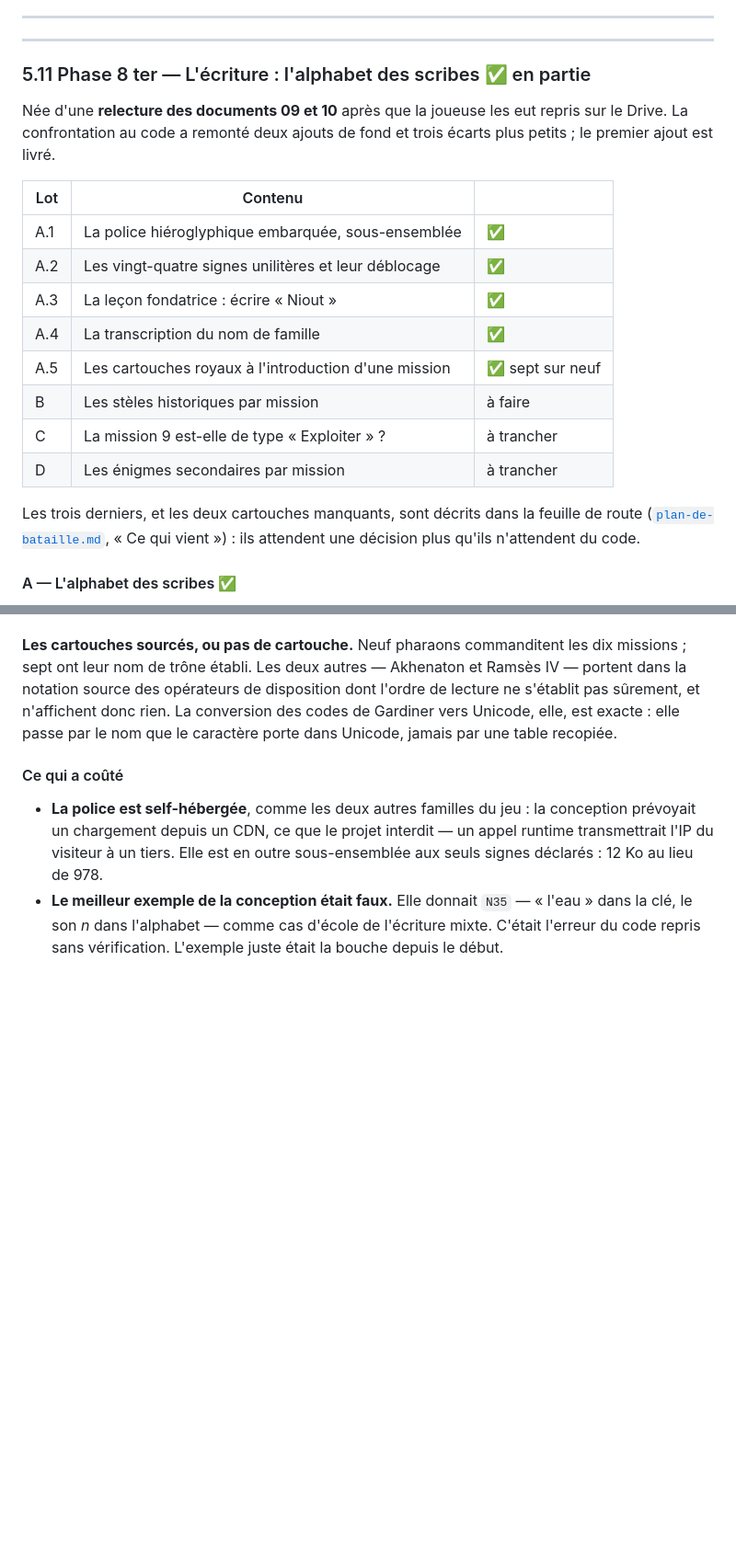
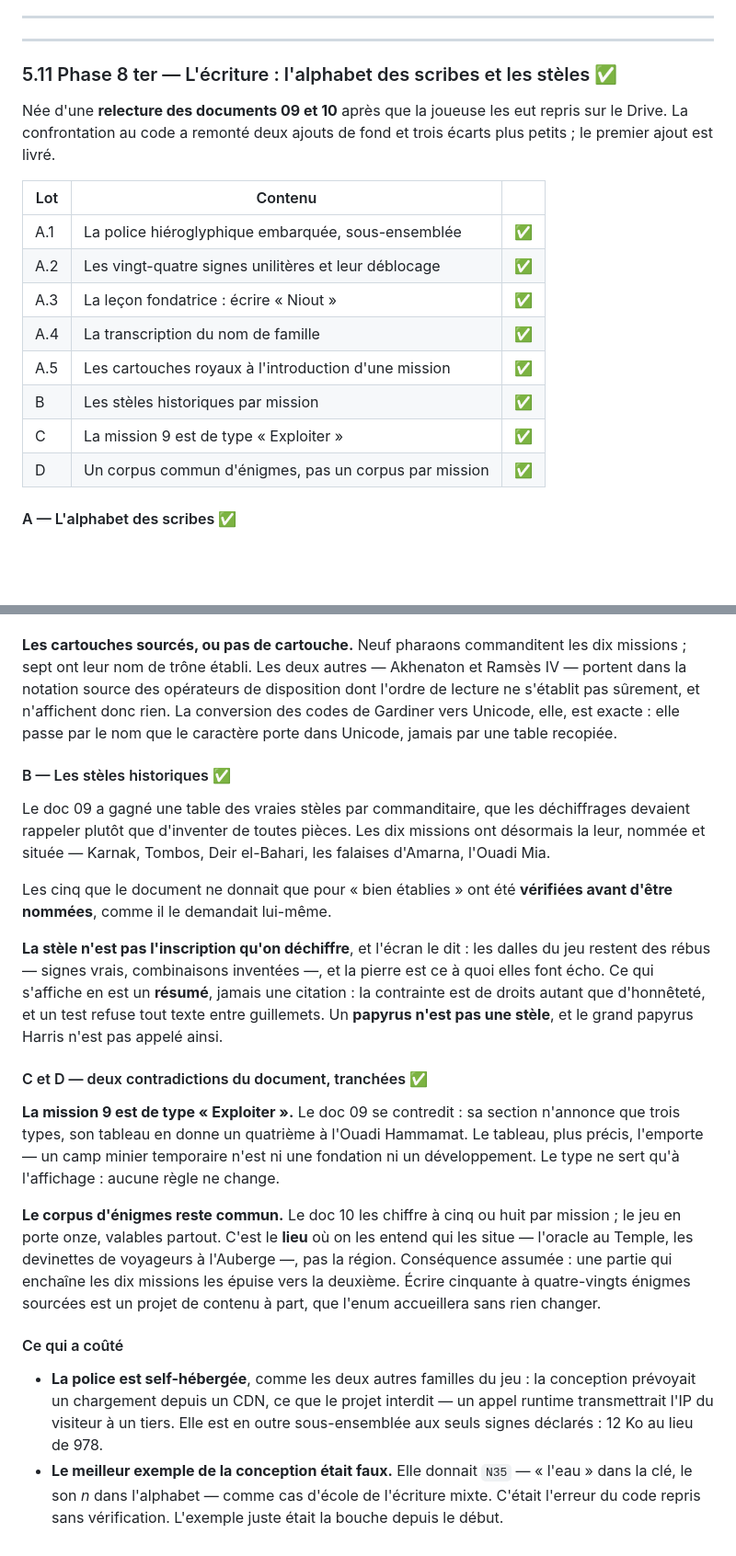
Before and after one commit to mmagny89/niout, a Markdown page: docs/phases-livrees.md, 2 parts joined by grey strips. Shown at 92% size. Rendered like a GitHub page; blank space fills up the shorter version.

```diff
--- a/docs/phases-livrees.md
+++ b/docs/phases-livrees.md
@@ -924,7 +924,7 @@ l'est pour une raison vérifiable.
 
 ---
 
-### 5.11 Phase 8 ter — L'écriture : l'alphabet des scribes  ✅ en partie
+### 5.11 Phase 8 ter — L'écriture : l'alphabet des scribes et les stèles  ✅
 
 Née d'une **relecture des documents 09 et 10** après que la joueuse les eut
 repris sur le Drive. La confrontation au code a remonté deux ajouts de fond et
@@ -936,14 +936,10 @@ trois écarts plus petits ; le premier ajout est livré.
 | A.2 | Les vingt-quatre signes unilitères et leur déblocage | ✅ |
 | A.3 | La leçon fondatrice : écrire « Niout » | ✅ |
 | A.4 | La transcription du nom de famille | ✅ |
-| A.5 | Les cartouches royaux à l'introduction d'une mission | ✅ sept sur neuf |
-| B | Les stèles historiques par mission | à faire |
-| C | La mission 9 est-elle de type « Exploiter » ? | à trancher |
-| D | Les énigmes secondaires par mission | à trancher |
-
-Les trois derniers, et les deux cartouches manquants, sont décrits dans la
-feuille de route ([`plan-de-bataille.md`](plan-de-bataille.md), « Ce qui
-vient ») : ils attendent une décision plus qu'ils n'attendent du code.
+| A.5 | Les cartouches royaux à l'introduction d'une mission | ✅ |
+| B | Les stèles historiques par mission | ✅ |
+| C | La mission 9 est de type « Exploiter » | ✅ |
+| D | Un corpus commun d'énigmes, pas un corpus par mission | ✅ |
 
 #### A — L'alphabet des scribes  ✅
 
@@ -1033,6 +1032,39 @@ dont l'ordre de lecture ne s'établit pas sûrement, et n'affichent donc rien. L
 conversion des codes de Gardiner vers Unicode, elle, est exacte : elle passe par
 le nom que le caractère porte dans Unicode, jamais par une table recopiée.
 
+#### B — Les stèles historiques  ✅
+
+Le doc 09 a gagné une table des vraies stèles par commanditaire, que les
+déchiffrages devaient rappeler plutôt que d'inventer de toutes pièces. Les dix
+missions ont désormais la leur, nommée et située — Karnak, Tombos, Deir
+el-Bahari, les falaises d'Amarna, l'Ouadi Mia.
+
+Les cinq que le document ne donnait que pour « bien établies » ont été
+**vérifiées avant d'être nommées**, comme il le demandait lui-même.
+
+**La stèle n'est pas l'inscription qu'on déchiffre**, et l'écran le dit : les
+dalles du jeu restent des rébus — signes vrais, combinaisons inventées —, et la
+pierre est ce à quoi elles font écho. Ce qui s'affiche en est un **résumé**,
+jamais une citation : la contrainte est de droits autant que d'honnêteté, et un
+test refuse tout texte entre guillemets. Un **papyrus n'est pas une stèle**, et
+le grand papyrus Harris n'est pas appelé ainsi.
+
+#### C et D — deux contradictions du document, tranchées  ✅
+
+**La mission 9 est de type « Exploiter ».** Le doc 09 se contredit : sa section
+n'annonce que trois types, son tableau en donne un quatrième à l'Ouadi
+Hammamat. Le tableau, plus précis, l'emporte — un camp minier temporaire n'est
+ni une fondation ni un développement. Le type ne sert qu'à l'affichage : aucune
+règle ne change.
+
+**Le corpus d'énigmes reste commun.** Le doc 10 les chiffre à cinq ou huit par
+mission ; le jeu en porte onze, valables partout. C'est le **lieu** où on les
+entend qui les situe — l'oracle au Temple, les devinettes de voyageurs à
+l'Auberge —, pas la région. Conséquence assumée : une partie qui enchaîne les
+dix missions les épuise vers la deuxième. Écrire cinquante à quatre-vingts
+énigmes sourcées est un projet de contenu à part, que l'enum accueillera sans
+rien changer.
+
 #### Ce qui a coûté
 
 - **La police est self-hébergée**, comme les deux autres familles du jeu : la
```
Also changed, not shown: other parts of docs/phases-livrees.md (+8 -5 lines), README.md (+7 -0 lines), docs/plan-de-bataille.md (+9 -17 lines).
